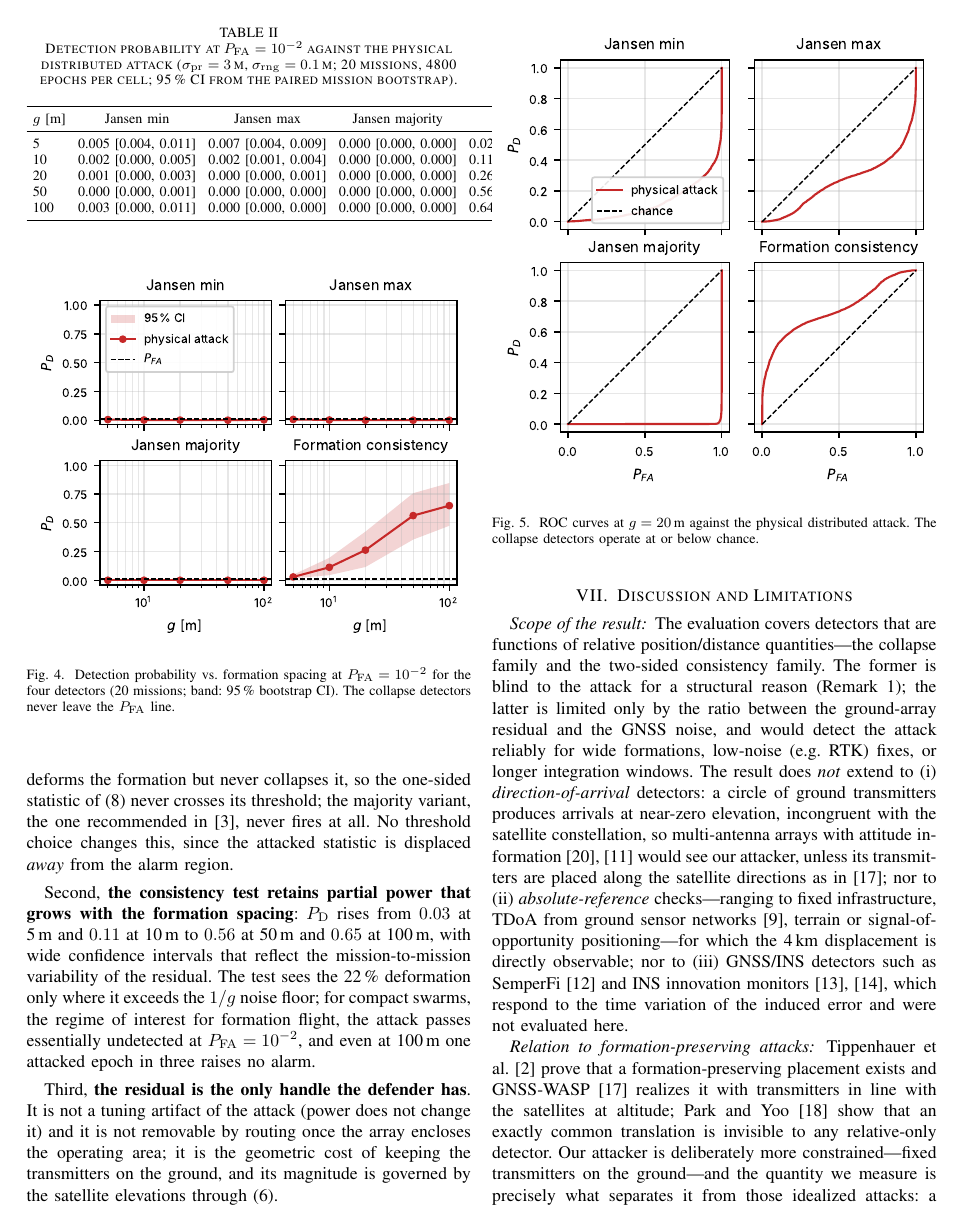
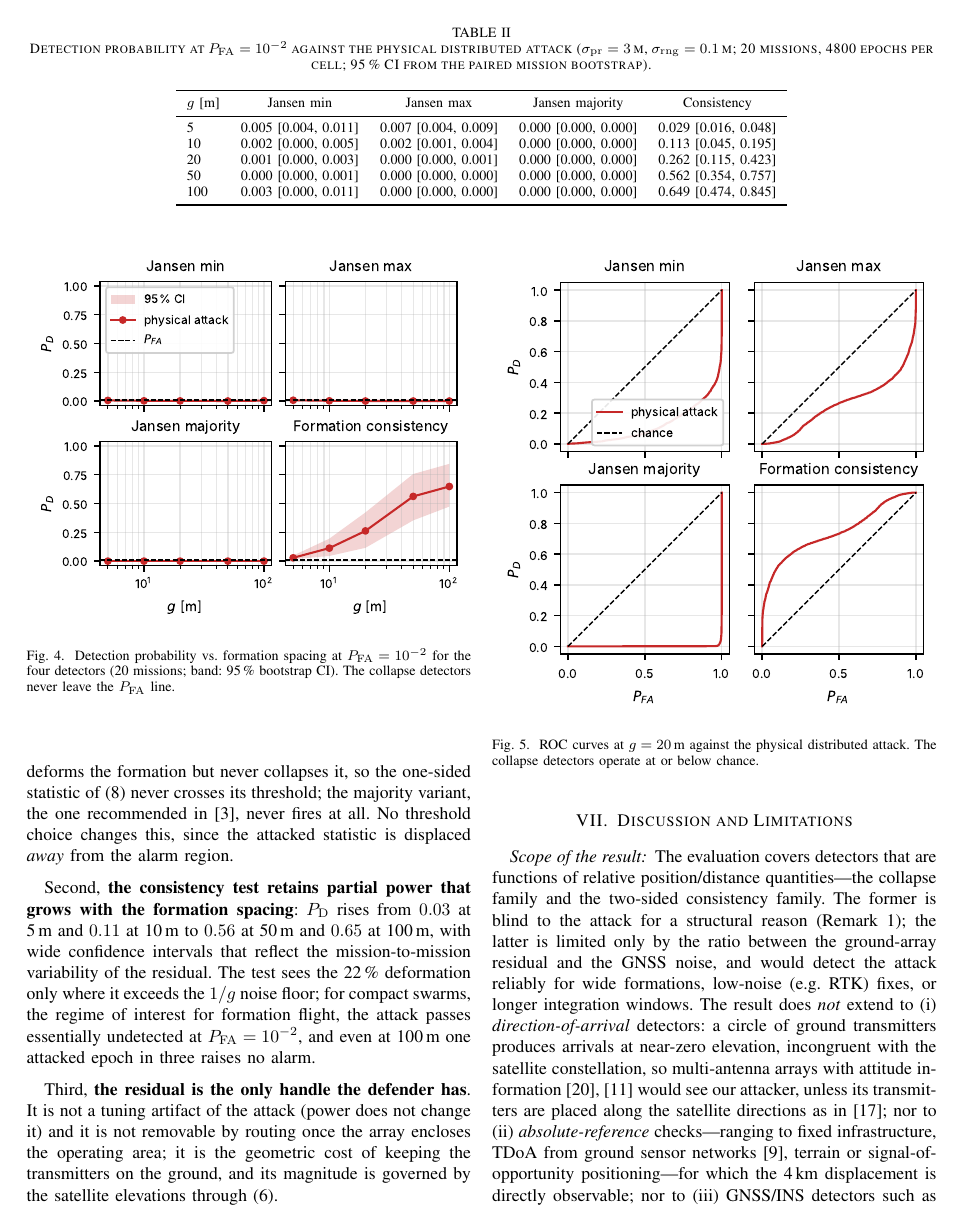
Before and after one commit to silviasch01/GPS_spoofing_distribuito, a LaTeX paper (paper/main_spoofing.tex): page 5 of 6 before the commit and page 5 of 7 after it. Compiled offline with pdfLaTeX.

Commit message:
Paper: Pd table with confidence intervals spans both columns
Co-Authored-By: Claude Fable 5.1 <noreply@anthropic.com>
Claude-Session: https://claude.ai/code/session_01P166E2yT2j52FfLDzgrh5m

```diff
--- a/paper/main_spoofing.tex
+++ b/paper/main_spoofing.tex
@@ -511,14 +511,13 @@ Table~\ref{tab:pd} and Fig.~\ref{fig:pd} report $\PD$ at $\PFA=10^{-2}$
 with 95\,\% confidence intervals; Fig.~\ref{fig:roc} shows the ROC
 curves at $g=20$\,m. Three observations follow.
 
-\begin{table}[!t]
+\begin{table*}[!t]
 \caption{Detection probability at $\PFA=10^{-2}$ against the physical
 distributed attack ($\sigma_{\mathrm{pr}}=3$\,m,
 $\sigma_{\mathrm{rng}}=0.1$\,m; 20 missions, 4800 epochs per cell;
 95\,\% CI from the paired mission bootstrap).}
 \label{tab:pd}
 \centering
-\setlength{\tabcolsep}{3.5pt}
 \begin{tabular}{l cccc}
 \toprule
 $g$ [m] & Jansen min & Jansen max & Jansen majority & Consistency \\
```
Also changed, not shown: paper/main_spoofing.pdf, paper/main_spoofing.tex (2 more changed lines).
